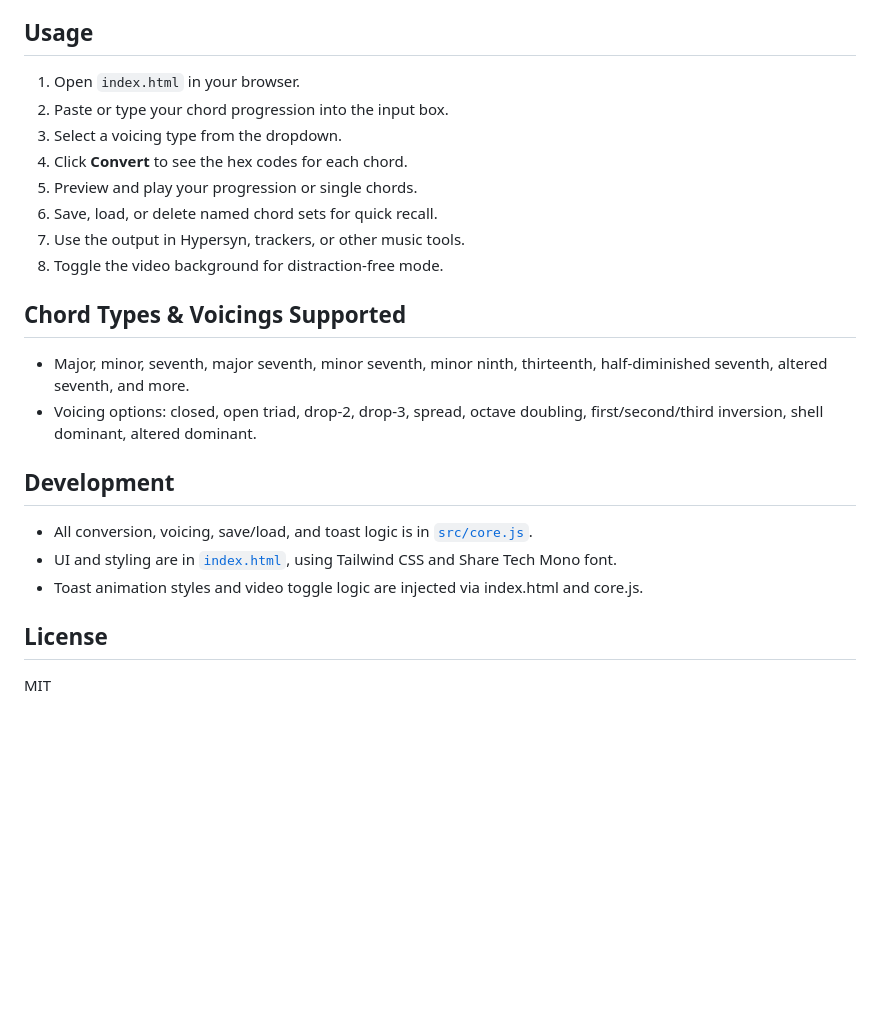
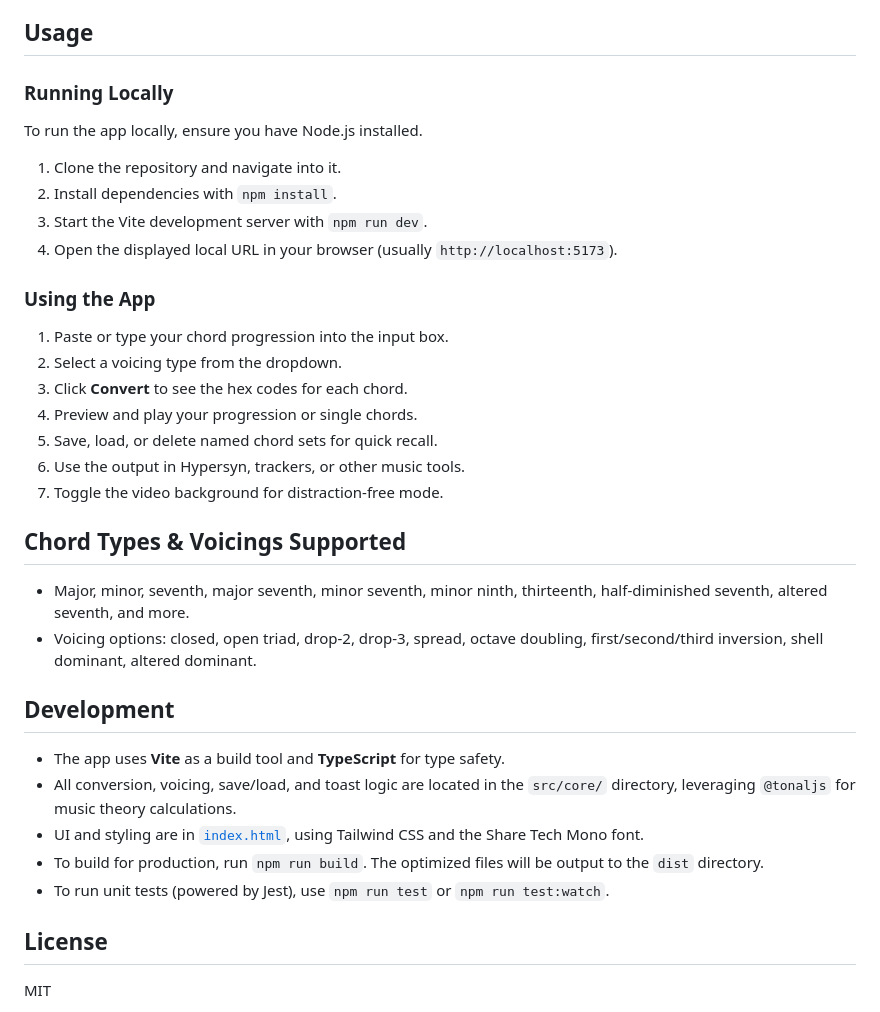
Before and after one commit to warmsynths/hypersyn-chord-helper, a Markdown page: README.md, the part around the change printed below. Drawn GitHub-style; blank space fills up the shorter version.

Commit message:
docs: add project screenshot and update README with local setup instructions and development details

```diff
--- a/README.md
+++ b/README.md
@@ -17,23 +19,33 @@ Hypersyn Chord Helper is a web-based tool for musicians and synth enthusiasts to
 - Toggle synthwave video background
 
 ## Usage
-1. Open `index.html` in your browser.
-2. Paste or type your chord progression into the input box.
-3. Select a voicing type from the dropdown.
-4. Click **Convert** to see the hex codes for each chord.
-5. Preview and play your progression or single chords.
-6. Save, load, or delete named chord sets for quick recall.
-7. Use the output in Hypersyn, trackers, or other music tools.
-8. Toggle the video background for distraction-free mode.
+
+### Running Locally
+To run the app locally, ensure you have Node.js installed.
+1. Clone the repository and navigate into it.
+2. Install dependencies with `npm install`.
+3. Start the Vite development server with `npm run dev`.
+4. Open the displayed local URL in your browser (usually `http://localhost:5173`).
+
+### Using the App
+1. Paste or type your chord progression into the input box.
+2. Select a voicing type from the dropdown.
+3. Click **Convert** to see the hex codes for each chord.
+4. Preview and play your progression or single chords.
+5. Save, load, or delete named chord sets for quick recall.
+6. Use the output in Hypersyn, trackers, or other music tools.
+7. Toggle the video background for distraction-free mode.
 
 ## Chord Types & Voicings Supported
 - Major, minor, seventh, major seventh, minor seventh, minor ninth, thirteenth, half-diminished seventh, altered seventh, and more.
 - Voicing options: closed, open triad, drop-2, drop-3, spread, octave doubling, first/second/third inversion, shell dominant, altered dominant.
 
 ## Development
-- All conversion, voicing, save/load, and toast logic is in [`src/core.js`](src/core.js).
-- UI and styling are in [`index.html`](index.html), using Tailwind CSS and Share Tech Mono font.
-- Toast animation styles and video toggle logic are injected via index.html and core.js.
+- The app uses **Vite** as a build tool and **TypeScript** for type safety.
+- All conversion, voicing, save/load, and toast logic are located in the `src/core/` directory, leveraging `@tonaljs` for music theory calculations.
+- UI and styling are in [`index.html`](index.html), using Tailwind CSS and the Share Tech Mono font.
+- To build for production, run `npm run build`. The optimized files will be output to the `dist` directory.
+- To run unit tests (powered by Jest), use `npm run test` or `npm run test:watch`.
 
 ## License
 MIT
```
Also changed, not shown: other parts of README.md (+2 -0 lines), docs/assets/screenshot.png (added).
